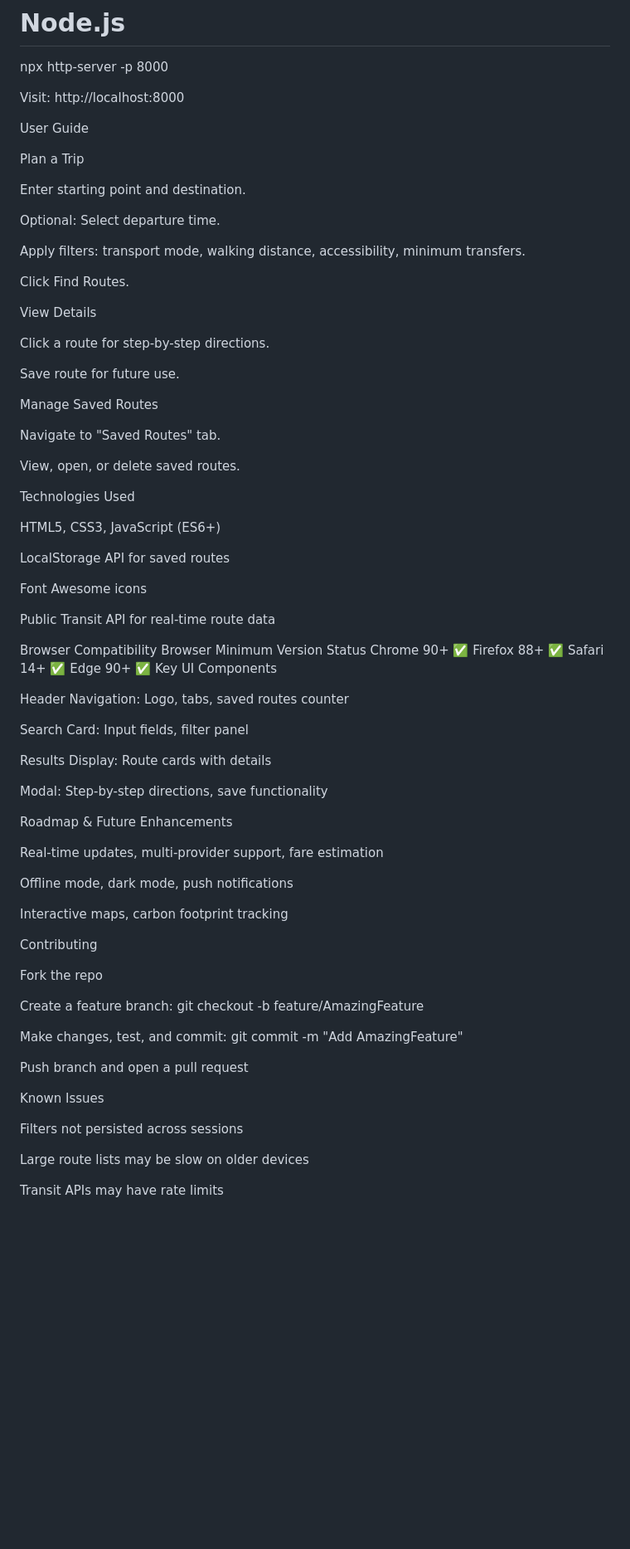
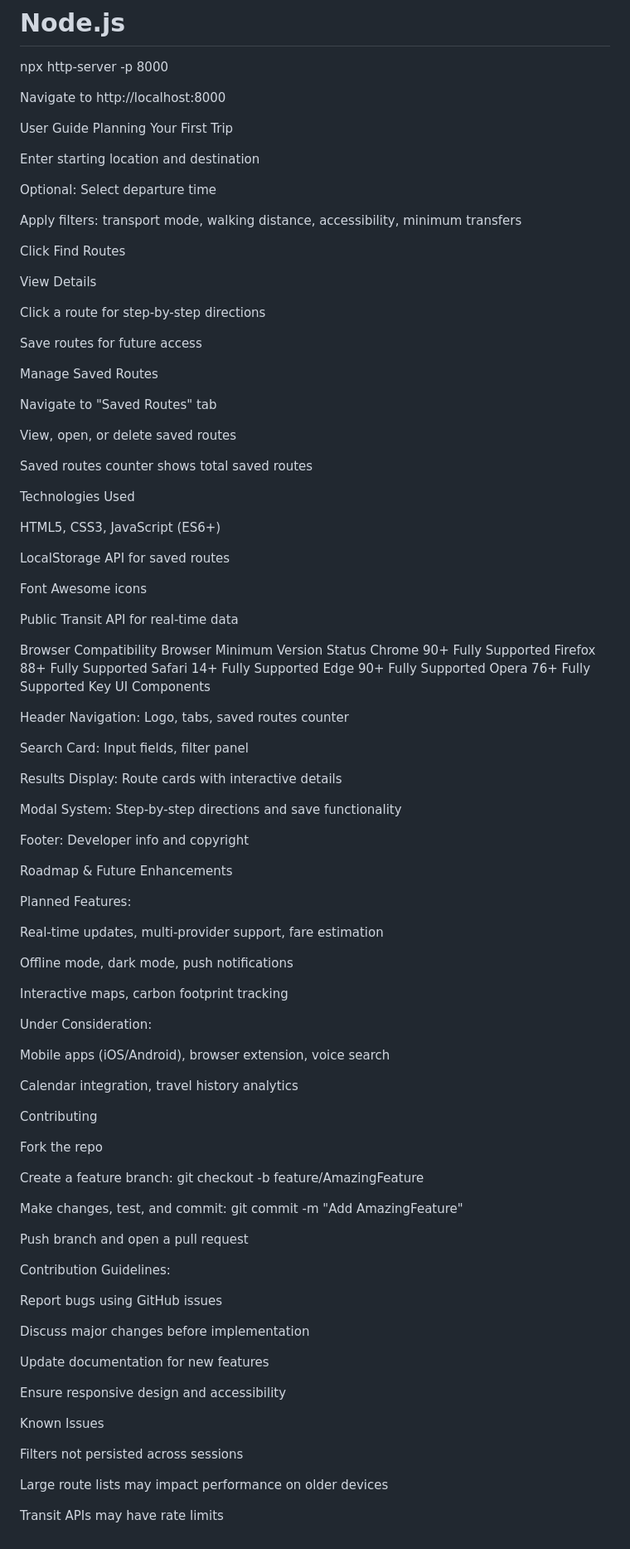
Before and after one commit to g-teta/Public_transit_planner, a Markdown page: README.md, the part around one of its changes. Shown at 83% size. GitHub-like rendering; blank space fills up the shorter version.

```diff
--- a/README.md
+++ b/README.md
@@ -90,31 +109,32 @@ python -m http.server 8000
 npx http-server -p 8000
 
 
-Visit: http://localhost:8000
+Navigate to http://localhost:8000
 
 User Guide
+Planning Your First Trip
 
-Plan a Trip
+Enter starting location and destination
 
-Enter starting point and destination.
+Optional: Select departure time
 
-Optional: Select departure time.
+Apply filters: transport mode, walking distance, accessibility, minimum transfers
 
-Apply filters: transport mode, walking distance, accessibility, minimum transfers.
-
-Click Find Routes.
+Click Find Routes
 
 View Details
 
-Click a route for step-by-step directions.
+Click a route for step-by-step directions
 
-Save route for future use.
+Save routes for future access
 
 Manage Saved Routes
 
-Navigate to "Saved Routes" tab.
+Navigate to "Saved Routes" tab
 
-View, open, or delete saved routes.
+View, open, or delete saved routes
+
+Saved routes counter shows total saved routes
 
 Technologies Used
 
@@ -124,31 +144,42 @@ LocalStorage API for saved routes
 
 Font Awesome icons
 
-Public Transit API for real-time route data
+Public Transit API for real-time data
 
 Browser Compatibility
 Browser	Minimum Version	Status
-Chrome	90+	✅
-Firefox	88+	✅
-Safari	14+	✅
-Edge	90+	✅
+Chrome	90+	Fully Supported
+Firefox	88+	Fully Supported
+Safari	14+	Fully Supported
+Edge	90+	Fully Supported
+Opera	76+	Fully Supported
 Key UI Components
 
 Header Navigation: Logo, tabs, saved routes counter
 
 Search Card: Input fields, filter panel
 
-Results Display: Route cards with details
+Results Display: Route cards with interactive details
 
-Modal: Step-by-step directions, save functionality
+Modal System: Step-by-step directions and save functionality
+
+Footer: Developer info and copyright
 
 Roadmap & Future Enhancements
+
+Planned Features:
 
 Real-time updates, multi-provider support, fare estimation
 
 Offline mode, dark mode, push notifications
 
 Interactive maps, carbon footprint tracking
+
+Under Consideration:
+
+Mobile apps (iOS/Android), browser extension, voice search
+
+Calendar integration, travel history analytics
 
 Contributing
 
@@ -160,10 +191,20 @@ Make changes, test, and commit: git commit -m "Add AmazingFeature"
 
 Push branch and open a pull request
 
+Contribution Guidelines:
+
+Report bugs using GitHub issues
+
+Discuss major changes before implementation
+
+Update documentation for new features
+
+Ensure responsive design and accessibility
+
 Known Issues
 
 Filters not persisted across sessions
 
-Large route lists may be slow on older devices
+Large route lists may impact performance on older devices
 
 Transit APIs may have rate limits
```
Also changed, not shown: other parts of README.md (+45 -26 lines).
